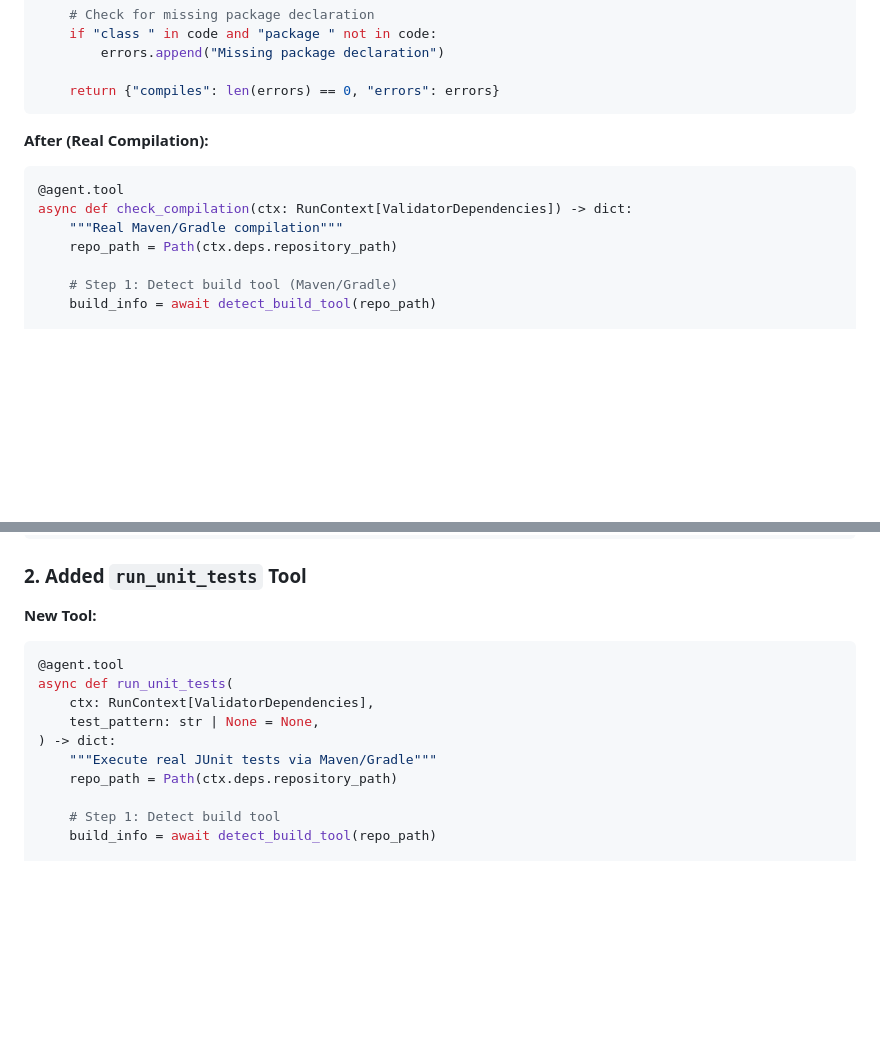
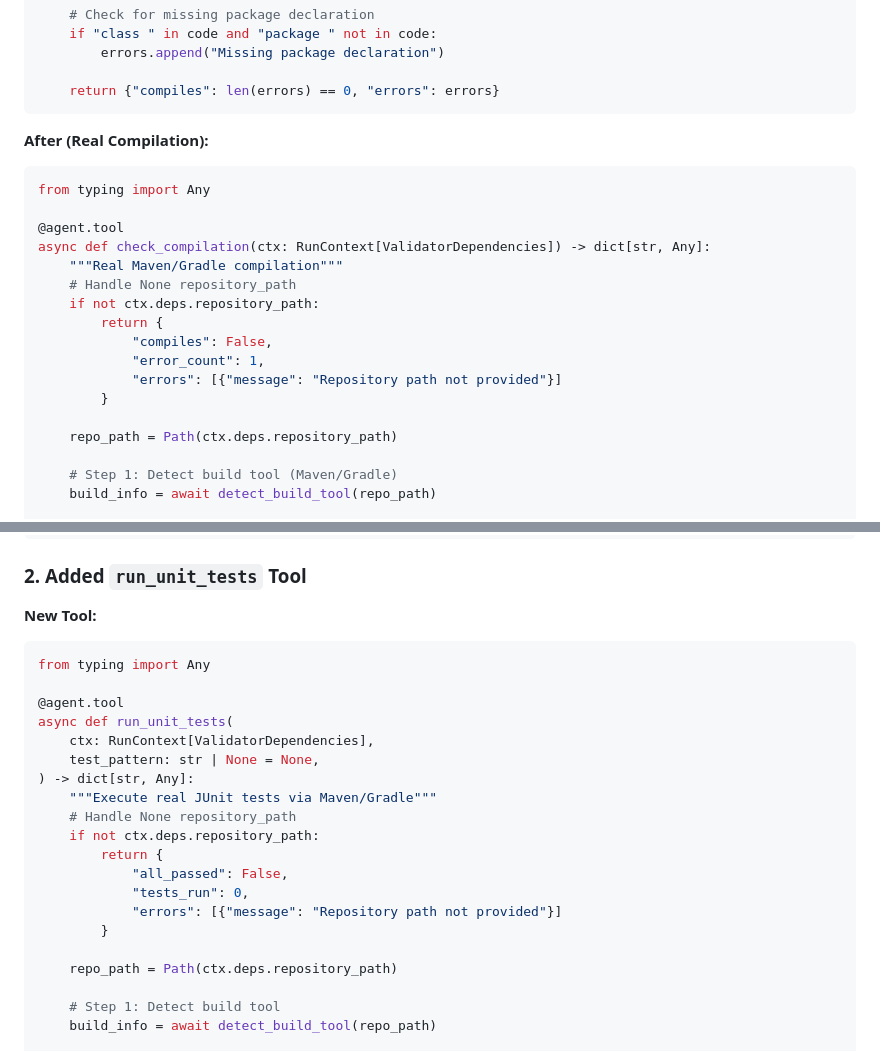
Before and after one commit to Thaw-Zin-Myo-Aung/RepoAI_AI, a Markdown page: docs/phase_4c_real_compilation.md, 2 parts joined by grey strips. Drawn GitHub-style; blank space fills up the shorter version.

````diff
--- a/.azure/phase_4c_real_compilation.md
+++ b/docs/phase_4c_real_compilation.md
@@ -30,9 +30,19 @@ def check_compilation(ctx: RunContext[ValidatorDependencies], code: str) -> dict
 
 **After (Real Compilation):**
 ```python
+from typing import Any
+
 @agent.tool
-async def check_compilation(ctx: RunContext[ValidatorDependencies]) -> dict:
+async def check_compilation(ctx: RunContext[ValidatorDependencies]) -> dict[str, Any]:
     """Real Maven/Gradle compilation"""
+    # Handle None repository_path
+    if not ctx.deps.repository_path:
+        return {
+            "compiles": False,
+            "error_count": 1,
+            "errors": [{"message": "Repository path not provided"}]
+        }
+
     repo_path = Path(ctx.deps.repository_path)
 
     # Step 1: Detect build tool (Maven/Gradle)
@@ -68,12 +78,22 @@ async def check_compilation(ctx: RunContext[ValidatorDependencies]) -> dict:
 
 **New Tool:**
 ```python
+from typing import Any
+
 @agent.tool
 async def run_unit_tests(
     ctx: RunContext[ValidatorDependencies],
     test_pattern: str | None = None,
-) -> dict:
+) -> dict[str, Any]:
     """Execute real JUnit tests via Maven/Gradle"""
+    # Handle None repository_path
+    if not ctx.deps.repository_path:
+        return {
+            "all_passed": False,
+            "tests_run": 0,
+            "errors": [{"message": "Repository path not provided"}]
+        }
+
     repo_path = Path(ctx.deps.repository_path)
 
     # Step 1: Detect build tool
````
Also changed, not shown: other parts of docs/phase_4c_real_compilation.md (+35 -11 lines), docs/streaming_implementation.md (added, +312 -0 lines), docs/streaming_vs_batch.md (added, +253 -0 lines).
